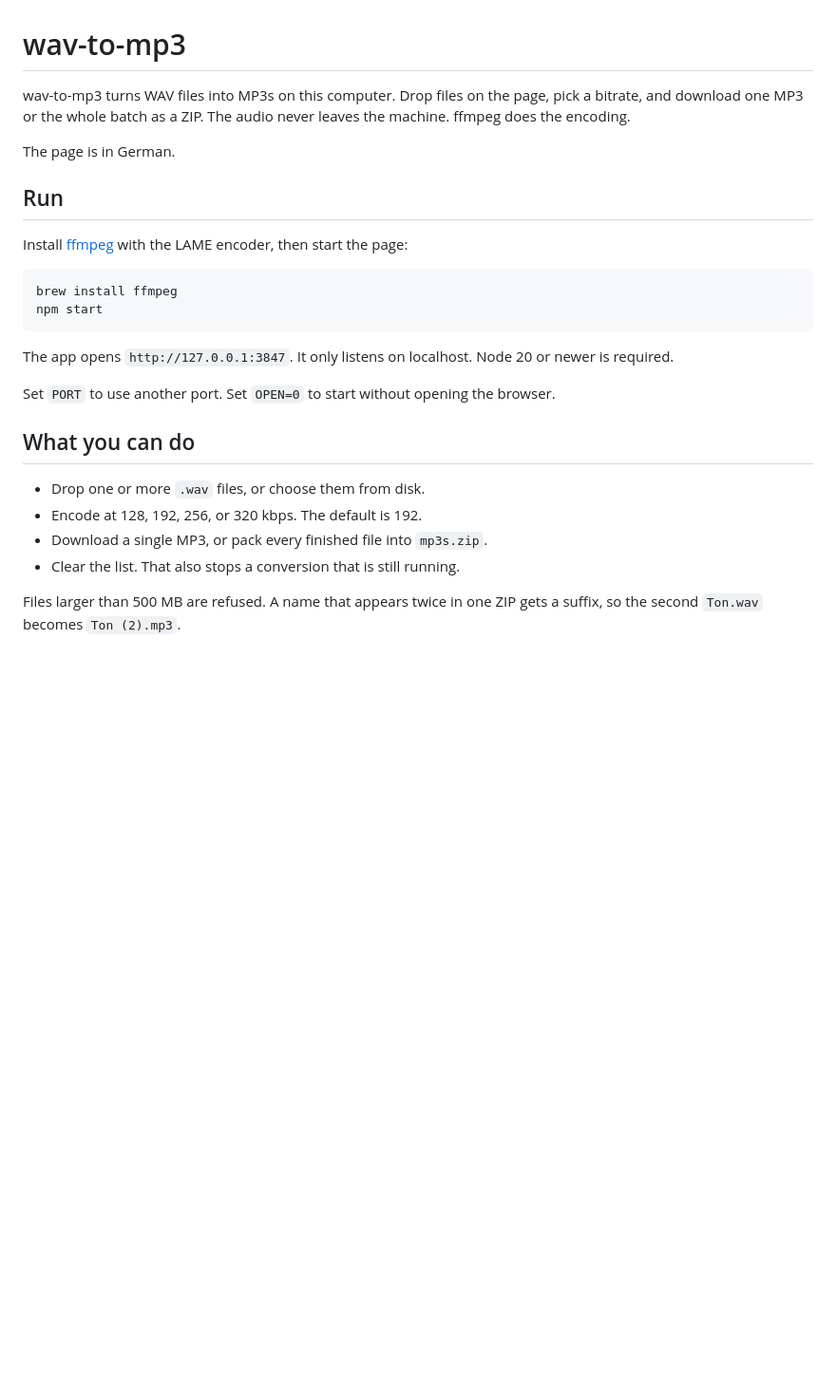
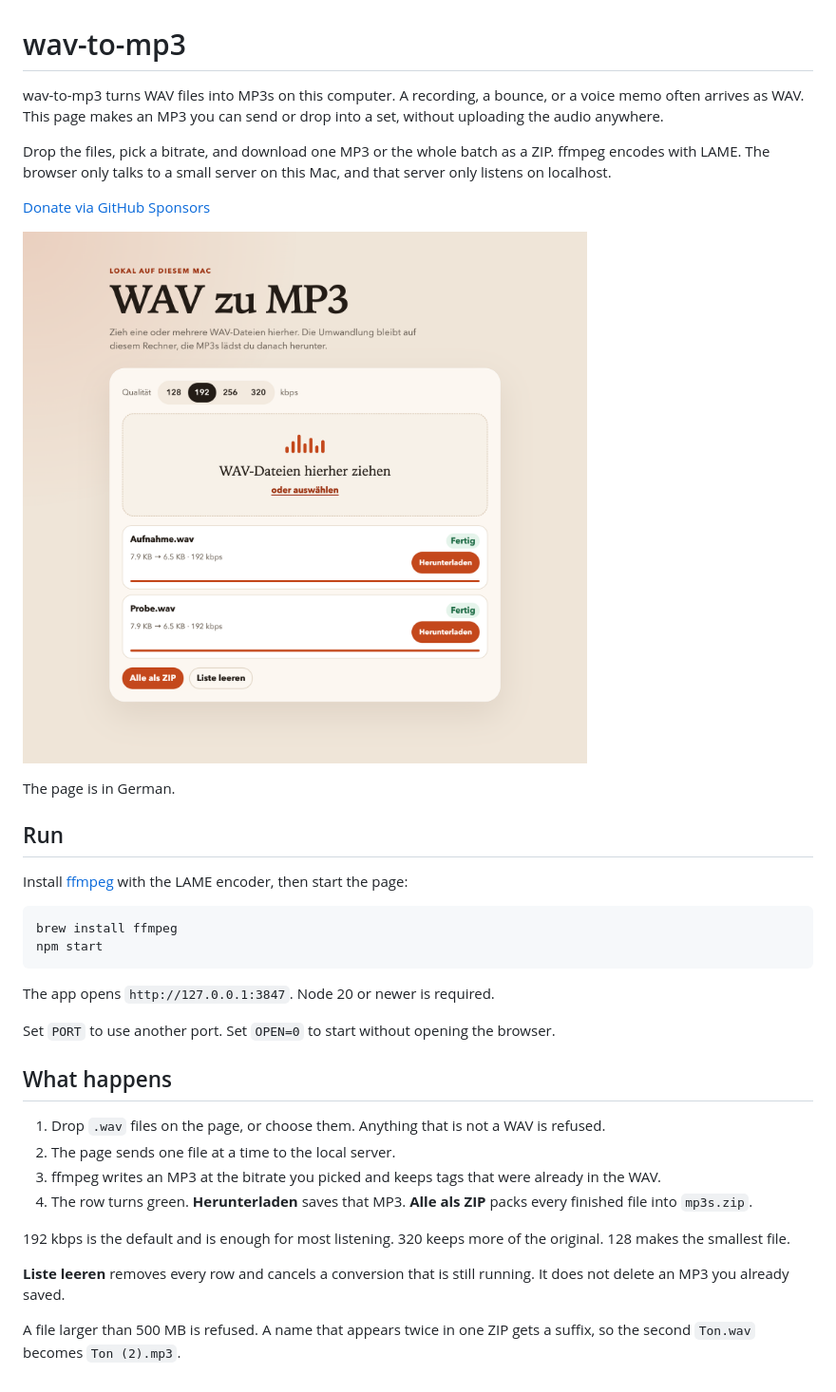
Before and after one commit to ChrisEdS/wav-to-mp3, a Markdown page: README.md, the part around the change. Shown at 95% size. Rendered like a GitHub page; pictures changed too: docs/screenshot.png (added); blank space fills up the shorter version.

Commit message:
Show the page in the README and turn on GitHub Sponsors.
Co-authored-by: Cursor <cursoragent@cursor.com>

````diff
--- a/README.md
+++ b/README.md
@@ -1,6 +1,12 @@
 # wav-to-mp3
 
-wav-to-mp3 turns WAV files into MP3s on this computer. Drop files on the page, pick a bitrate, and download one MP3 or the whole batch as a ZIP. The audio never leaves the machine. ffmpeg does the encoding.
+wav-to-mp3 turns WAV files into MP3s on this computer. A recording, a bounce, or a voice memo often arrives as WAV. This page makes an MP3 you can send or drop into a set, without uploading the audio anywhere.
+
+Drop the files, pick a bitrate, and download one MP3 or the whole batch as a ZIP. ffmpeg encodes with LAME. The browser only talks to a small server on this Mac, and that server only listens on localhost.
+
+[Donate via GitHub Sponsors](https://github.com/sponsors/ChrisEdS)
+
+![wav-to-mp3 after converting two WAV files, with download and ZIP buttons](docs/screenshot.png)
 
 The page is in German.
 
@@ -13,15 +19,19 @@ brew install ffmpeg
 npm start
 ```
 
-The app opens `http://127.0.0.1:3847`. It only listens on localhost. Node 20 or newer is required.
+The app opens `http://127.0.0.1:3847`. Node 20 or newer is required.
 
 Set `PORT` to use another port. Set `OPEN=0` to start without opening the browser.
 
-## What you can do
+## What happens
 
-- Drop one or more `.wav` files, or choose them from disk.
-- Encode at 128, 192, 256, or 320 kbps. The default is 192.
-- Download a single MP3, or pack every finished file into `mp3s.zip`.
-- Clear the list. That also stops a conversion that is still running.
+1. Drop `.wav` files on the page, or choose them. Anything that is not a WAV is refused.
+2. The page sends one file at a time to the local server.
+3. ffmpeg writes an MP3 at the bitrate you picked and keeps tags that were already in the WAV.
+4. The row turns green. **Herunterladen** saves that MP3. **Alle als ZIP** packs every finished file into `mp3s.zip`.
 
-Files larger than 500 MB are refused. A name that appears twice in one ZIP gets a suffix, so the second `Ton.wav` becomes `Ton (2).mp3`.
+192 kbps is the default and is enough for most listening. 320 keeps more of the original. 128 makes the smallest file.
+
+**Liste leeren** removes every row and cancels a conversion that is still running. It does not delete an MP3 you already saved.
+
+A file larger than 500 MB is refused. A name that appears twice in one ZIP gets a suffix, so the second `Ton.wav` becomes `Ton (2).mp3`.
````
Also changed, not shown: 1 other file.
